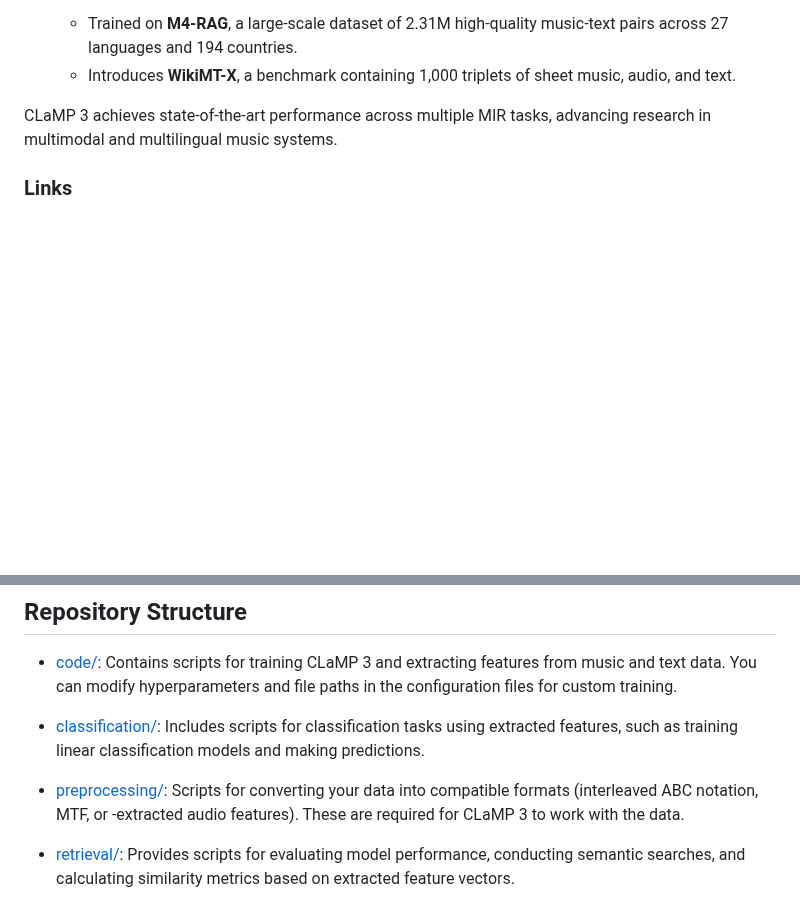
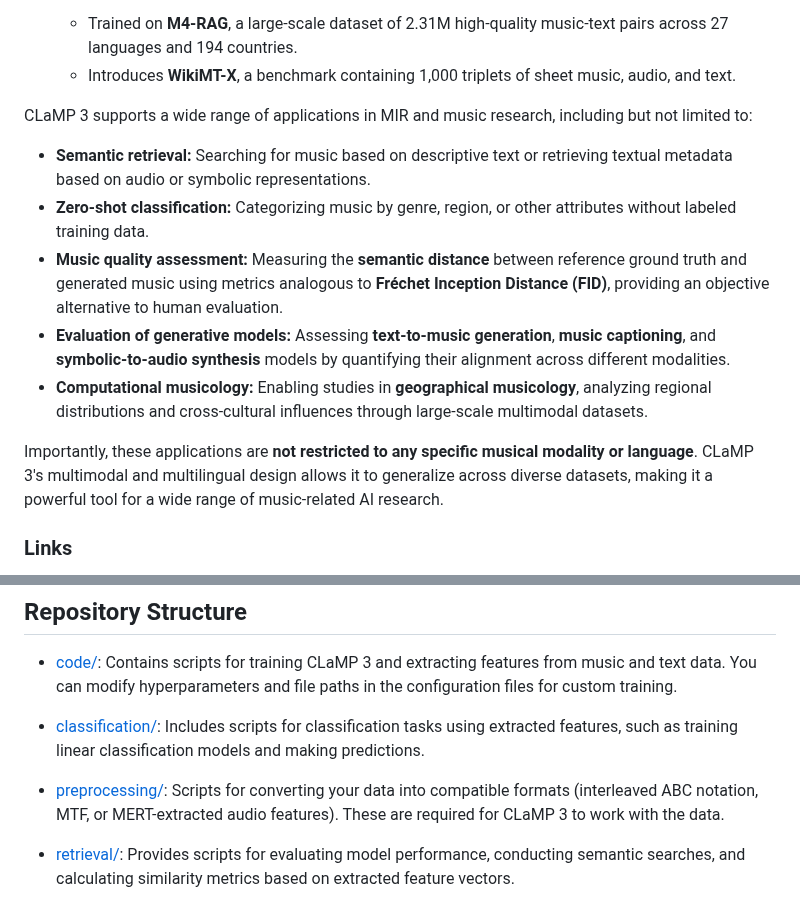
Before and after one commit to sanderwood/clamp3, a Markdown page: README.md, 2 parts joined by grey strips. Rendered like a GitHub page; blank space fills up the shorter version.

```diff
--- a/README.md
+++ b/README.md
@@ -19,7 +19,14 @@ CLaMP 3 is a unified framework for cross-modal and cross-lingual music informati
   - Trained on **M4-RAG**, a large-scale dataset of 2.31M high-quality music-text pairs across 27 languages and 194 countries.
   - Introduces **WikiMT-X**, a benchmark containing 1,000 triplets of sheet music, audio, and text.
 
-CLaMP 3 achieves state-of-the-art performance across multiple MIR tasks, advancing research in multimodal and multilingual music systems.
+CLaMP 3 supports a wide range of applications in MIR and music research, including but not limited to:
+- **Semantic retrieval:** Searching for music based on descriptive text or retrieving textual metadata based on audio or symbolic representations.
+- **Zero-shot classification:** Categorizing music by genre, region, or other attributes without labeled training data.
+- **Music quality assessment:** Measuring the **semantic distance** between reference ground truth and generated music using metrics analogous to **Fréchet Inception Distance (FID)**, providing an objective alternative to human evaluation.
+- **Evaluation of generative models:** Assessing **text-to-music generation**, **music captioning**, and **symbolic-to-audio synthesis** models by quantifying their alignment across different modalities.
+- **Computational musicology:** Enabling studies in **geographical musicology**, analyzing regional distributions and cross-cultural influences through large-scale multimodal datasets.
+
+Importantly, these applications are **not restricted to any specific musical modality or language**. CLaMP 3's multimodal and multilingual design allows it to generalize across diverse datasets, making it a powerful tool for a wide range of music-related AI research.
 
 ### Links
 - CLaMP 3 Demo Page (Coming Soon...)
@@ -36,7 +43,7 @@ CLaMP 3 achieves state-of-the-art performance across multiple MIR tasks, advanci
 
 - [classification/](https://github.com/sanderwood/clamp3/tree/main/classification): Includes scripts for classification tasks using extracted features, such as training linear classification models and making predictions.
 
-- [preprocessing/](https://github.com/sanderwood/clamp3/tree/main/preprocessing): Scripts for converting your data into compatible formats (interleaved ABC notation, MTF, or -extracted audio features). These are required for CLaMP 3 to work with the data.
+- [preprocessing/](https://github.com/sanderwood/clamp3/tree/main/preprocessing): Scripts for converting your data into compatible formats (interleaved ABC notation, MTF, or MERT-extracted audio features). These are required for CLaMP 3 to work with the data.
 
 - [retrieval/](https://github.com/sanderwood/clamp3/tree/main/retrieval): Provides scripts for evaluating model performance, conducting semantic searches, and calculating similarity metrics based on extracted feature vectors.
 
```
